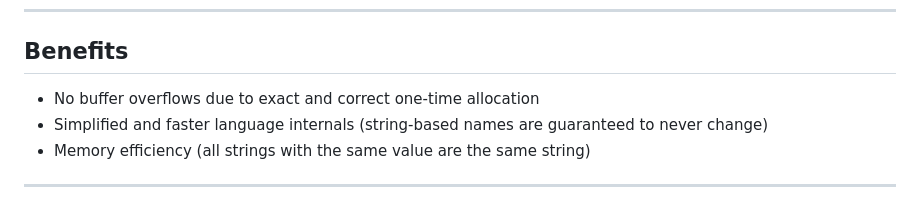
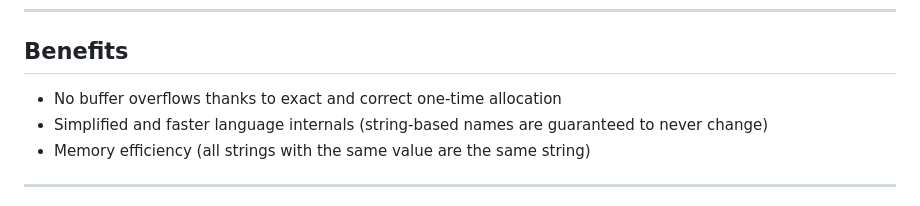
Before and after one commit to jncraton/networks-cpsc3410, a Markdown page: lectures/04-more-python.md, the part around the change. Rendered like a GitHub page.

Commit message:
Update lecture

```diff
--- a/lectures/04-more-python.md
+++ b/lectures/04-more-python.md
@@ -45,7 +45,7 @@ Why would strings be immutable?
 Benefits
 --------
 
-- No buffer overflows due to exact and correct one-time allocation
+- No buffer overflows thanks to exact and correct one-time allocation
 - Simplified and faster language internals (string-based names are guaranteed to never change)
 - Memory efficiency (all strings with the same value are the same string)
 
```
